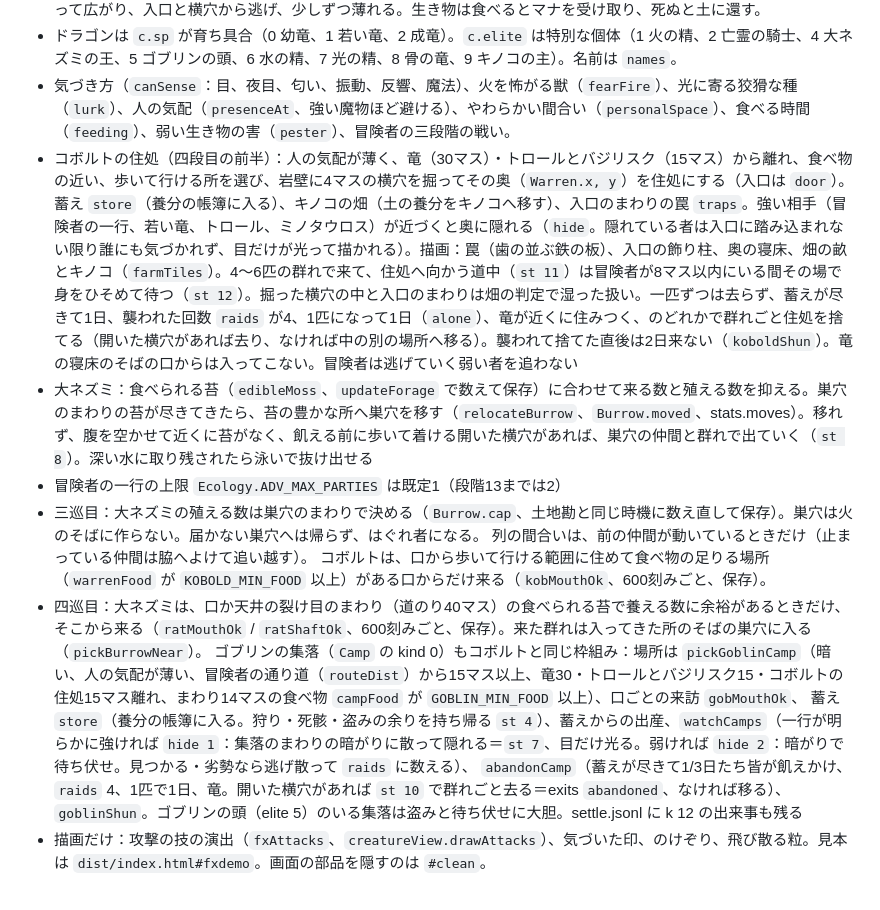
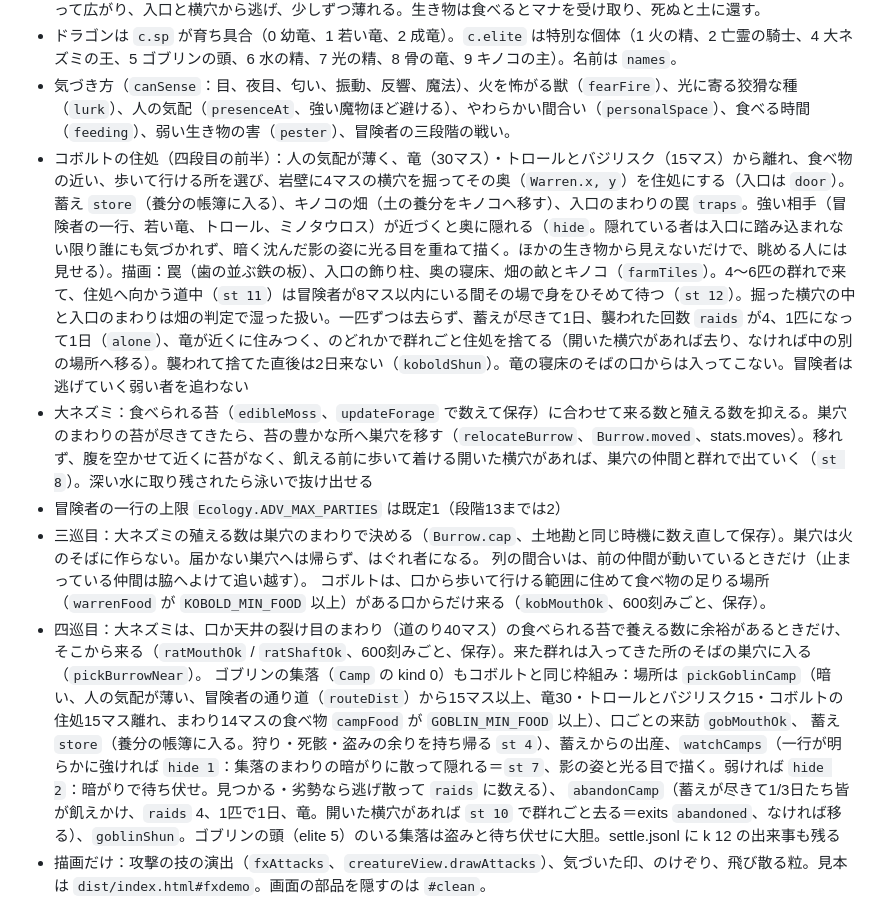
Before and after one commit to sano-suguru/moss-and-gold, a Markdown page: CLAUDE.md, the part around the change. GitHub-like rendering.

```diff
--- a/CLAUDE.md
+++ b/CLAUDE.md
@@ -108,7 +108,7 @@ npm run shot -- --seed かしたれ --find warren         # 見たいもの（wa
 - マナ（world.ts の `manaStep`、地上の5秒ごと）：深部、地底の裂け目、宝物庫、溶岩、岩盤から湧き、岩にも染みとおって広がり、入口と横穴から逃げ、少しずつ薄れる。生き物は食べるとマナを受け取り、死ぬと土に還す。
 - ドラゴンは `c.sp` が育ち具合（0 幼竜、1 若い竜、2 成竜）。`c.elite` は特別な個体（1 火の精、2 亡霊の騎士、4 大ネズミの王、5 ゴブリンの頭、6 水の精、7 光の精、8 骨の竜、9 キノコの主）。名前は `names`。
 - 気づき方（`canSense`：目、夜目、匂い、振動、反響、魔法）、火を怖がる獣（`fearFire`）、光に寄る狡猾な種（`lurk`）、人の気配（`presenceAt`、強い魔物ほど避ける）、やわらかい間合い（`personalSpace`）、食べる時間（`feeding`）、弱い生き物の害（`pester`）、冒険者の三段階の戦い。
-- コボルトの住処（四段目の前半）：人の気配が薄く、竜（30マス）・トロールとバジリスク（15マス）から離れ、食べ物の近い、歩いて行ける所を選び、岩壁に4マスの横穴を掘ってその奥（`Warren.x, y`）を住処にする（入口は `door`）。蓄え `store`（養分の帳簿に入る）、キノコの畑（土の養分をキノコへ移す）、入口のまわりの罠 `traps`。強い相手（冒険者の一行、若い竜、トロール、ミノタウロス）が近づくと奥に隠れる（`hide`。隠れている者は入口に踏み込まれない限り誰にも気づかれず、目だけが光って描かれる）。描画：罠（歯の並ぶ鉄の板）、入口の飾り柱、奥の寝床、畑の畝とキノコ（`farmTiles`）。4〜6匹の群れで来て、住処へ向かう道中（`st 11`）は冒険者が8マス以内にいる間その場で身をひそめて待つ（`st 12`）。掘った横穴の中と入口のまわりは畑の判定で湿った扱い。一匹ずつは去らず、蓄えが尽きて1日、襲われた回数 `raids` が4、1匹になって1日（`alone`）、竜が近くに住みつく、のどれかで群れごと住処を捨てる（開いた横穴があれば去り、なければ中の別の場所へ移る）。襲われて捨てた直後は2日来ない（`koboldShun`）。竜の寝床のそばの口からは入ってこない。冒険者は逃げていく弱い者を追わない
+- コボルトの住処（四段目の前半）：人の気配が薄く、竜（30マス）・トロールとバジリスク（15マス）から離れ、食べ物の近い、歩いて行ける所を選び、岩壁に4マスの横穴を掘ってその奥（`Warren.x, y`）を住処にする（入口は `door`）。蓄え `store`（養分の帳簿に入る）、キノコの畑（土の養分をキノコへ移す）、入口のまわりの罠 `traps`。強い相手（冒険者の一行、若い竜、トロール、ミノタウロス）が近づくと奥に隠れる（`hide`。隠れている者は入口に踏み込まれない限り誰にも気づかれず、暗く沈んだ影の姿に光る目を重ねて描く。ほかの生き物から見えないだけで、眺める人には見せる）。描画：罠（歯の並ぶ鉄の板）、入口の飾り柱、奥の寝床、畑の畝とキノコ（`farmTiles`）。4〜6匹の群れで来て、住処へ向かう道中（`st 11`）は冒険者が8マス以内にいる間その場で身をひそめて待つ（`st 12`）。掘った横穴の中と入口のまわりは畑の判定で湿った扱い。一匹ずつは去らず、蓄えが尽きて1日、襲われた回数 `raids` が4、1匹になって1日（`alone`）、竜が近くに住みつく、のどれかで群れごと住処を捨てる（開いた横穴があれば去り、なければ中の別の場所へ移る）。襲われて捨てた直後は2日来ない（`koboldShun`）。竜の寝床のそばの口からは入ってこない。冒険者は逃げていく弱い者を追わない
 - 大ネズミ：食べられる苔（`edibleMoss`、`updateForage` で数えて保存）に合わせて来る数と殖える数を抑える。巣穴のまわりの苔が尽きてきたら、苔の豊かな所へ巣穴を移す（`relocateBurrow`、`Burrow.moved`、stats.moves）。移れず、腹を空かせて近くに苔がなく、飢える前に歩いて着ける開いた横穴があれば、巣穴の仲間と群れで出ていく（`st 8`）。深い水に取り残されたら泳いで抜け出せる
 - 冒険者の一行の上限 `Ecology.ADV_MAX_PARTIES` は既定1（段階13までは2）
 - 三巡目：大ネズミの殖える数は巣穴のまわりで決める（`Burrow.cap`、土地勘と同じ時機に数え直して保存）。巣穴は火のそばに作らない。届かない巣穴へは帰らず、はぐれ者になる。
@@ -116,7 +116,7 @@ npm run shot -- --seed かしたれ --find warren         # 見たいもの（wa
   コボルトは、口から歩いて行ける範囲に住めて食べ物の足りる場所（`warrenFood` が `KOBOLD_MIN_FOOD` 以上）がある口からだけ来る（`kobMouthOk`、600刻みごと、保存）。
 - 四巡目：大ネズミは、口か天井の裂け目のまわり（道のり40マス）の食べられる苔で養える数に余裕があるときだけ、そこから来る（`ratMouthOk` / `ratShaftOk`、600刻みごと、保存）。来た群れは入ってきた所のそばの巣穴に入る（`pickBurrowNear`）。
   ゴブリンの集落（`Camp` の kind 0）もコボルトと同じ枠組み：場所は `pickGoblinCamp`（暗い、人の気配が薄い、冒険者の通り道（`routeDist`）から15マス以上、竜30・トロールとバジリスク15・コボルトの住処15マス離れ、まわり14マスの食べ物 `campFood` が `GOBLIN_MIN_FOOD` 以上）、口ごとの来訪 `gobMouthOk`、
-  蓄え `store`（養分の帳簿に入る。狩り・死骸・盗みの余りを持ち帰る `st 4`）、蓄えからの出産、`watchCamps`（一行が明らかに強ければ `hide 1`：集落のまわりの暗がりに散って隠れる＝`st 7`、目だけ光る。弱ければ `hide 2`：暗がりで待ち伏せ。見つかる・劣勢なら逃げ散って `raids` に数える）、
+  蓄え `store`（養分の帳簿に入る。狩り・死骸・盗みの余りを持ち帰る `st 4`）、蓄えからの出産、`watchCamps`（一行が明らかに強ければ `hide 1`：集落のまわりの暗がりに散って隠れる＝`st 7`、影の姿と光る目で描く。弱ければ `hide 2`：暗がりで待ち伏せ。見つかる・劣勢なら逃げ散って `raids` に数える）、
   `abandonCamp`（蓄えが尽きて1/3日たち皆が飢えかけ、`raids` 4、1匹で1日、竜。開いた横穴があれば `st 10` で群れごと去る＝exits `abandoned`、なければ移る）、`goblinShun`。ゴブリンの頭（elite 5）のいる集落は盗みと待ち伏せに大胆。settle.jsonl に k 12 の出来事も残る
 - 描画だけ：攻撃の技の演出（`fxAttacks`、`creatureView.drawAttacks`）、気づいた印、のけぞり、飛び散る粒。見本は `dist/index.html#fxdemo`。画面の部品を隠すのは `#clean`。
 
```
Also changed, not shown: README.md (+3 -2 lines), docs/settling-20261106.md (+12 -6 lines), docs/img/goblin-hide-compare.png (added), docs/img/goblin-hide-eyes.png (deleted), docs/img/goblin-hide-marked.png, docs/img/kobold-hide-compare.png (added), 1 other file.
